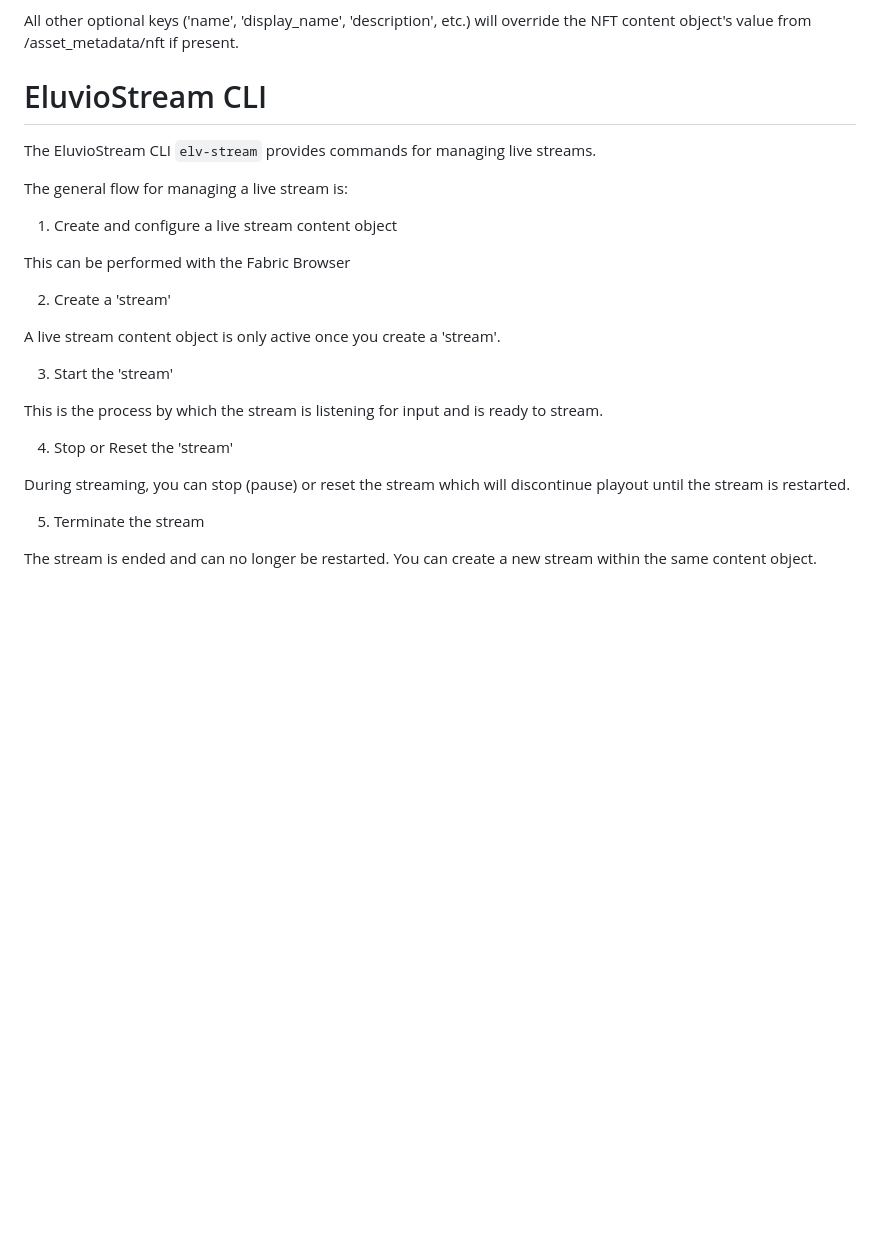
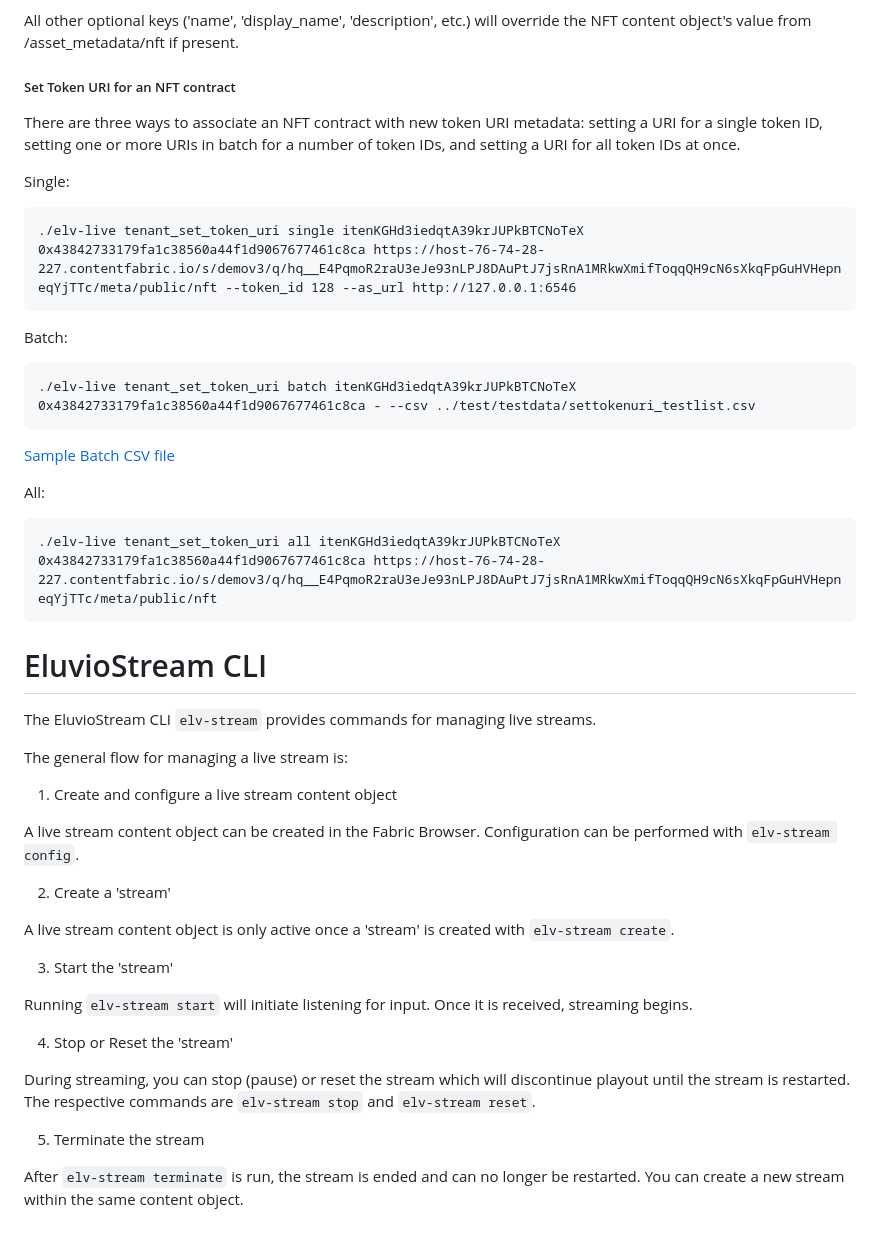
Before and after one commit to eluv-io/elv-live-js, a Markdown page: README.md, the part around the change printed below. Drawn GitHub-style; blank space fills up the shorter version.

````diff
--- a/README.md
+++ b/README.md
@@ -186,6 +175,26 @@ The key 'attributes' is an array of objects `{"trait_type": "[trait name]", "val
 All other optional keys ('name', 'display\_name', 'description', etc.) will override the
 NFT content object's value from /asset\_metadata/nft if present.
 
+##### Set Token URI for an NFT contract
+
+There are three ways to associate an NFT contract with new token URI metadata: setting a URI for a single token ID, setting one or more URIs in batch for a number of token IDs, and setting a URI for all token IDs at once.
+
+Single:
+```
+./elv-live tenant_set_token_uri single itenKGHd3iedqtA39krJUPkBTCNoTeX 0x43842733179fa1c38560a44f1d9067677461c8ca https://host-76-74-28-227.contentfabric.io/s/demov3/q/hq__E4PqmoR2raU3eJe93nLPJ8DAuPtJ7jsRnA1MRkwXmifToqqQH9cN6sXkqFpGuHVHepneqYjTTc/meta/public/nft --token_id 128 --as_url http://127.0.0.1:6546
+```
+
+Batch:
+```
+./elv-live tenant_set_token_uri batch itenKGHd3iedqtA39krJUPkBTCNoTeX 0x43842733179fa1c38560a44f1d9067677461c8ca - --csv ../test/testdata/settokenuri_testlist.csv
+```
+[Sample Batch CSV file](test/testdata/settokenuri_testlist.csv)
+
+All:
+```
+./elv-live tenant_set_token_uri all itenKGHd3iedqtA39krJUPkBTCNoTeX 0x43842733179fa1c38560a44f1d9067677461c8ca https://host-76-74-28-227.contentfabric.io/s/demov3/q/hq__E4PqmoR2raU3eJe93nLPJ8DAuPtJ7jsRnA1MRkwXmifToqqQH9cN6sXkqFpGuHVHepneqYjTTc/meta/public/nft
+```
+
 
 # EluvioStream CLI
 
@@ -195,21 +204,20 @@ The general flow for managing a live stream is:
 
 1. Create and configure a live stream content object
 
-  This can be performed with the Fabric Browser
+  A live stream content object can be created in the Fabric Browser. Configuration can be performed with `elv-stream config`.
 
 2. Create a 'stream'
 
-  A live stream content object is only active once you create a 'stream'.
+  A live stream content object is only active once a 'stream' is created with `elv-stream create`.
 
 3. Start the 'stream'
 
-  This is the process by which the stream is listening for input and is ready to stream.
+  Running `elv-stream start` will initiate listening for input. Once it is received, streaming begins.
 
 4. Stop or Reset the 'stream'
 
-  During streaming, you can stop (pause) or reset the stream which will discontinue playout until the stream is restarted.
+  During streaming, you can stop (pause) or reset the stream which will discontinue playout until the stream is restarted. The respective commands are `elv-stream stop` and `elv-stream reset`.
 
 5. Terminate the stream
 
-  The stream is ended and can no longer be restarted.  You can create a new stream within
-  the same content object.
+  After `elv-stream terminate` is run, the stream is ended and can no longer be restarted.  You can create a new stream within the same content object.
````
Also changed, not shown: other parts of README.md (+15 -26 lines).
